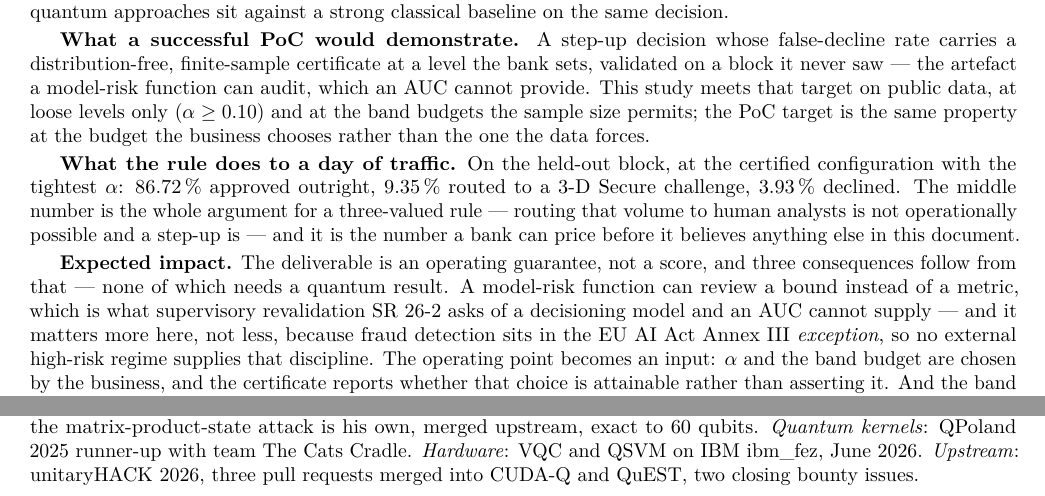
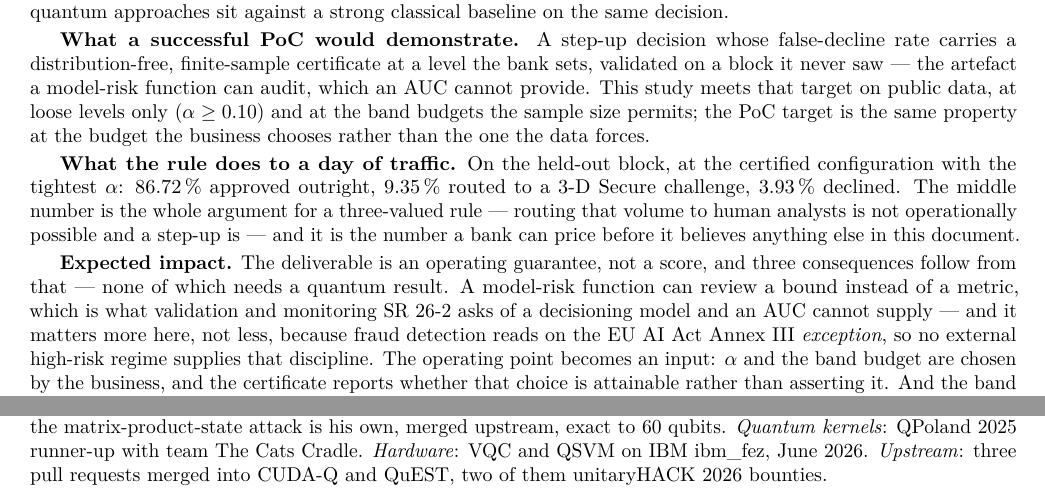
Before and after one commit to thedaemon-wizard/Global_Quantum_AI_Challenge_HSBC, a LaTeX document (submission/proposal.tex, which reads submission/content/01-problem.tex, submission/content/08-team.tex): two parts of pages 1 and 6 of 6, joined at a grey line, cut so that both start at the same text. Compiled offline with pdfLaTeX.

Commit message:
Eight shipped-PDF corrections from the fact-check, four of them adjudicated
Section 8 prefixed all three upstream pull requests with unitaryHACK 2026. CREDENTIALS records
cuda-quantum#4751 as merged 2026-07-02 and "Not a bounty", without the [unitaryhack] prefix the
other two carry. Attributing by bounty status rather than by event is accurate and shorter.

Section 4 said the one controlled benchmark on card-transaction data "does" test classical
kernel distinctness before scoring. QM-10 records four Faryad findings and none is that; the
relative clause claimed an antecedent the reference does not support.

Section 4 said a matched re-run "reproduces both bit-identically". D-121 established six
decimal places. Bit-identical is the house term for all sixteen digits, which is what
CLEANROOM.md means by it.

Four were contested between reviewers and are adjudicated here. Fraud detection now "reads on"
the Annex III exception rather than sitting in it, because RG-2 records Recital 58 conditioning
the carve-out on the system being provided for by Union law, so the reading is not settled.
The deficit "does not widen" with dimension rather than "does not move", because that holds
under AP-lift, AUC-lift and the raw shares, where "does not move" is true of AP-lift alone.
"40 %+" restores the plus the statement and DS-7 both carry. The 300 ms ceiling is left alone:
"ceiling" correctly names the upper end of a stated range, and the proposed rewrite is 32
characters into zero slack and goes negative at the tight end of the range.

Two more: "supervisory revalidation" attributed a word to SR 26-2 that appears nowhere in it
and belongs to SS1/23, a different regulator, so it is now "validation and monitoring", which
is SR 26-2's own vocabulary. And the empirical-Bernstein result is now "beating Hoeffding in
scoped regimes", because the source says the gains are regime-scoped, not universal.

6/6 and 3/3 pages, 202 tests, 103 claims, 51 artefacts frozen.

```diff
--- a/submission/content/01-problem.tex
+++ b/submission/content/01-problem.tex
@@ -37,9 +37,9 @@ number a bank can price before it believes anything else in this document.
 
 \textbf{Expected impact.} The deliverable is an operating guarantee, not a score, and three
 consequences follow from that --- none of which needs a quantum result. A model-risk function
-can review a bound instead of a metric, which is what supervisory revalidation
+can review a bound instead of a metric, which is what validation and monitoring
 \Cited{SR 26-2} asks of a decisioning model and an AUC cannot supply --- and it matters more
-here, not less, because fraud detection sits in the \Cited{EU AI Act} Annex~III
+here, not less, because fraud detection reads on the \Cited{EU AI Act} Annex~III
 \emph{exception}, so no external high-risk regime supplies that discipline. The operating point becomes an input: $\alpha$ and the band
 budget are chosen by the business, and the certificate reports whether that choice is
 attainable rather than asserting it. And the band bounds what the expensive component costs ---
--- a/submission/content/08-team.tex
+++ b/submission/content/08-team.tex
@@ -19,5 +19,5 @@ the implementation here was written from the published papers.}
 \Record{13th of 549} at \Record{450 of 550} with team \Record{MerQury}; the
 matrix-product-state attack is his own, merged upstream, exact to \Record{60} qubits. \emph{Quantum
 kernels}: \Record{QPoland 2025} runner-up with team \Record{The Cats Cradle}. \emph{Hardware}: VQC and QSVM on IBM \Record{ibm\_fez},
-\Record{June 2026}. \emph{Upstream}: \Record{unitaryHACK 2026}, \Record{three} pull requests
-merged into CUDA-Q and QuEST, \Record{two} closing bounty issues.
+\Record{June 2026}. \emph{Upstream}: \Record{three} pull requests merged into
+CUDA-Q and QuEST, \Record{two} of them \Record{unitaryHACK 2026} bounties.
```
Also changed, not shown: submission/content/03-results.tex (+1 -1 lines), submission/content/04-quantum.tex (+4 -4 lines), submission/proposal.pdf, submission/content/01-problem.tex (2 more changed lines), 1 other file.
